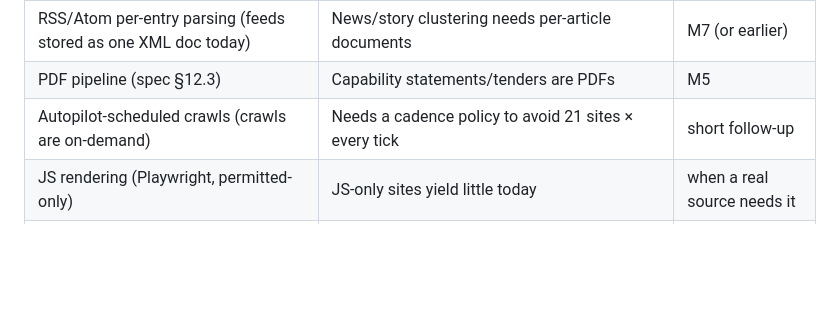
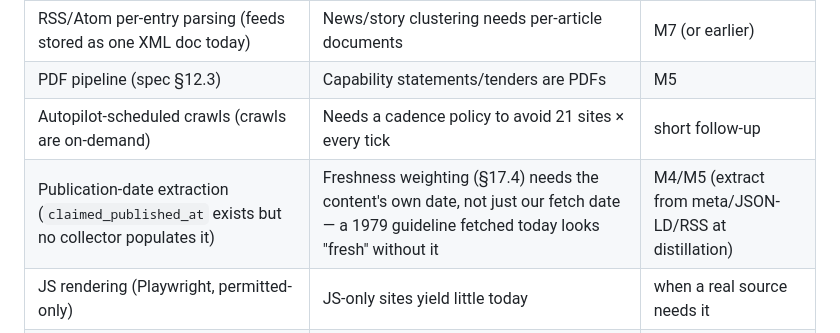
Before and after one commit to rubrubadubdub/heatseeker, a Markdown page: docs/roadmap.md, the part around the change. Drawn GitHub-style; blank space fills up the shorter version.

Commit message:
docs: track publication-date extraction gap in roadmap
SourceDocument.claimed_published_at exists (spec YAML) but no collector
populates it, so freshness weighting (spec 17.4) at M4/M5 would have
only fetch dates to work with. Recorded in Known Gaps: extract dates
from meta/JSON-LD/RSS at distillation time.

Co-Authored-By: Claude Fable 5 <noreply@anthropic.com>

```diff
--- a/docs/roadmap.md
+++ b/docs/roadmap.md
@@ -112,6 +112,7 @@ improve workflows.
 | RSS/Atom per-entry parsing (feeds stored as one XML doc today) | News/story clustering needs per-article documents | M7 (or earlier) |
 | PDF pipeline (spec §12.3) | Capability statements/tenders are PDFs | M5 |
 | Autopilot-scheduled crawls (crawls are on-demand) | Needs a cadence policy to avoid 21 sites × every tick | short follow-up |
+| Publication-date extraction (`claimed_published_at` exists but no collector populates it) | Freshness weighting (§17.4) needs the content's own date, not just our fetch date — a 1979 guideline fetched today looks "fresh" without it | M4/M5 (extract from meta/JSON-LD/RSS at distillation) |
 | JS rendering (Playwright, permitted-only) | JS-only sites yield little today | when a real source needs it |
 | AI pass-2 source vetting + terms interpretation | Funnel pass 2 | M11 |
 
```
